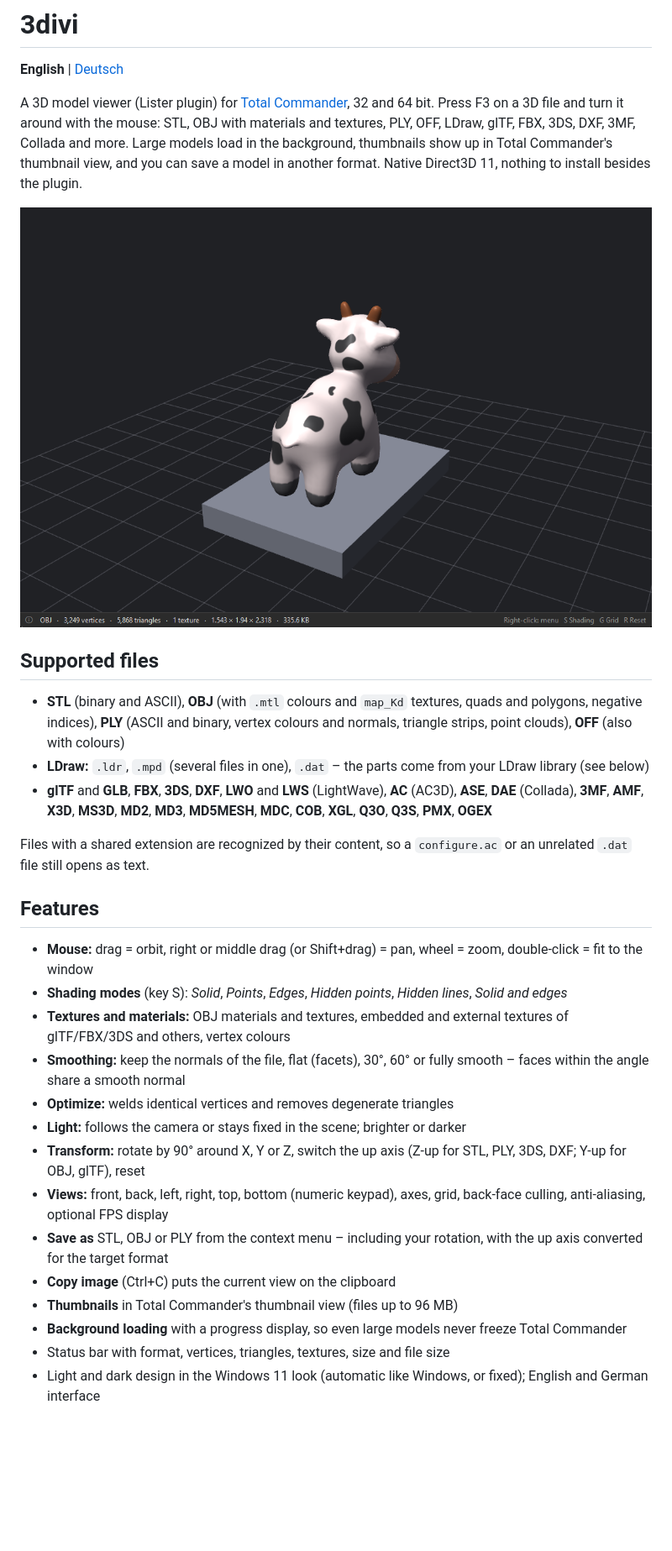
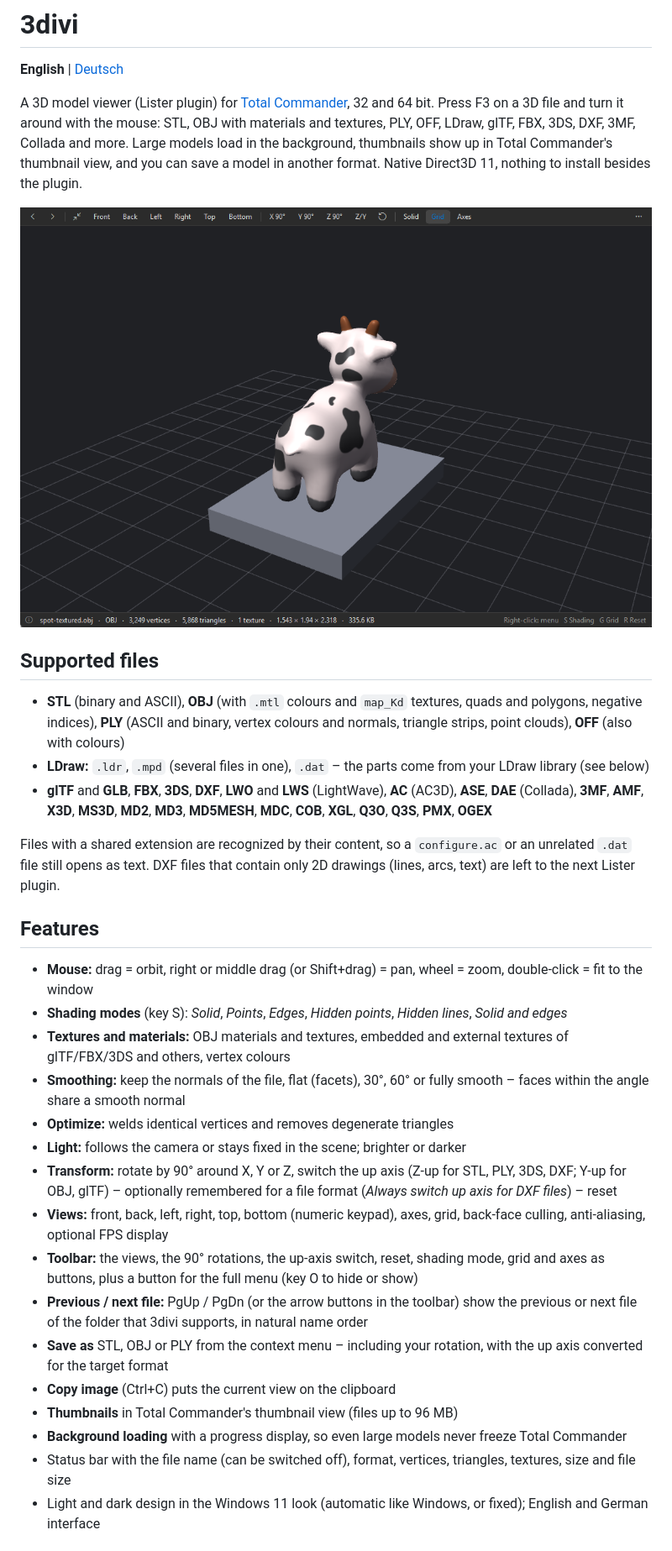
Before and after one commit to naderi/tc-3divi, a Markdown page: README.md, the part around one of its changes. Shown at 84% size. GitHub-like rendering; pictures changed too: docs/screenshot.png; blank space fills up the shorter version.

```diff
--- a/README.md
+++ b/README.md
@@ -14,7 +14,7 @@ Large models load in the background, thumbnails show up in Total Commander's thu
 - **LDraw:** `.ldr`, `.mpd` (several files in one), `.dat` – the parts come from your LDraw library (see below)
 - **glTF** and **GLB**, **FBX**, **3DS**, **DXF**, **LWO** and **LWS** (LightWave), **AC** (AC3D), **ASE**, **DAE** (Collada), **3MF**, **AMF**, **X3D**, **MS3D**, **MD2**, **MD3**, **MD5MESH**, **MDC**, **COB**, **XGL**, **Q3O**, **Q3S**, **PMX**, **OGEX**
 
-Files with a shared extension are recognized by their content, so a `configure.ac` or an unrelated `.dat` file still opens as text.
+Files with a shared extension are recognized by their content, so a `configure.ac` or an unrelated `.dat` file still opens as text. DXF files that contain only 2D drawings (lines, arcs, text) are left to the next Lister plugin.
 
 ## Features
 
@@ -24,13 +24,15 @@ Files with a shared extension are recognized by their content, so a `configure.a
 - **Smoothing:** keep the normals of the file, flat (facets), 30°, 60° or fully smooth – faces within the angle share a smooth normal
 - **Optimize:** welds identical vertices and removes degenerate triangles
 - **Light:** follows the camera or stays fixed in the scene; brighter or darker
-- **Transform:** rotate by 90° around X, Y or Z, switch the up axis (Z-up for STL, PLY, 3DS, DXF; Y-up for OBJ, glTF), reset
+- **Transform:** rotate by 90° around X, Y or Z, switch the up axis (Z-up for STL, PLY, 3DS, DXF; Y-up for OBJ, glTF) – optionally remembered for a file format (*Always switch up axis for DXF files*) – reset
 - **Views:** front, back, left, right, top, bottom (numeric keypad), axes, grid, back-face culling, anti-aliasing, optional FPS display
+- **Toolbar:** the views, the 90° rotations, the up-axis switch, reset, shading mode, grid and axes as buttons, plus a button for the full menu (key O to hide or show)
+- **Previous / next file:** PgUp / PgDn (or the arrow buttons in the toolbar) show the previous or next file of the folder that 3divi supports, in natural name order
 - **Save as** STL, OBJ or PLY from the context menu – including your rotation, with the up axis converted for the target format
 - **Copy image** (Ctrl+C) puts the current view on the clipboard
 - **Thumbnails** in Total Commander's thumbnail view (files up to 96 MB)
 - **Background loading** with a progress display, so even large models never freeze Total Commander
-- Status bar with format, vertices, triangles, textures, size and file size
+- Status bar with the file name (can be switched off), format, vertices, triangles, textures, size and file size
 - Light and dark design in the Windows 11 look (automatic like Windows, or fixed); English and German interface
 
 ## Download and installation
```
Also changed, not shown: other parts of README.md (+3 -2 lines), README.de.md (+8 -5 lines), docs/screenshot.de.png.
